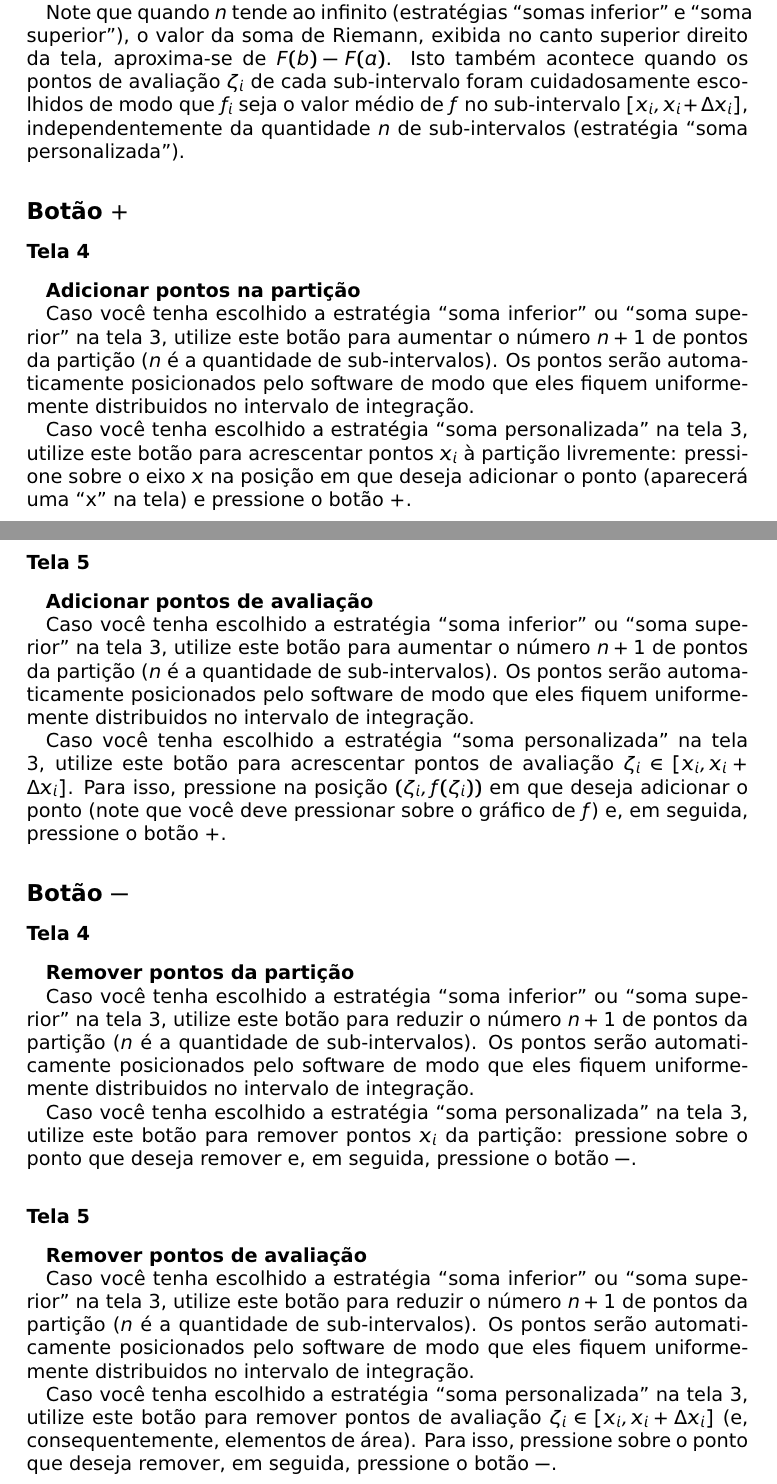
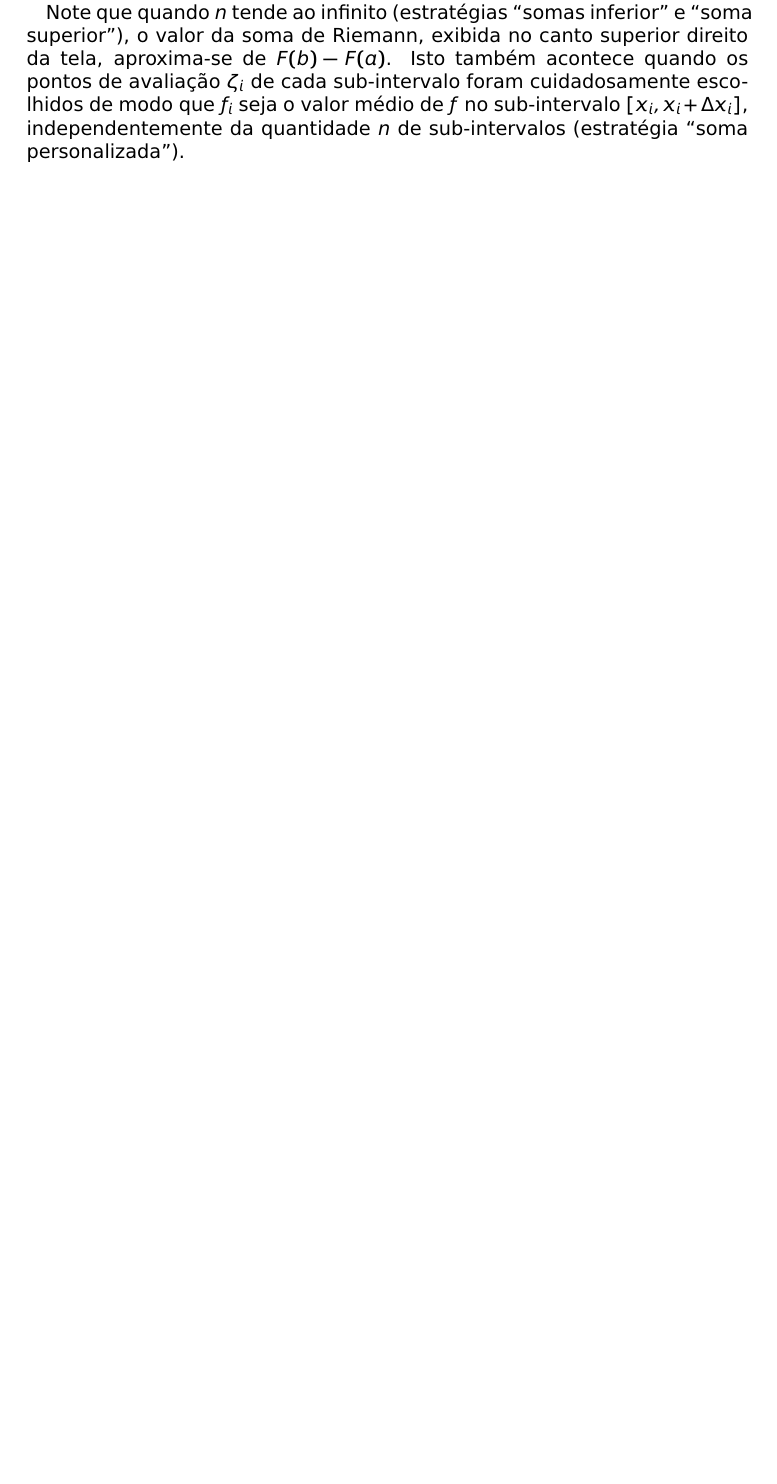
Before and after one commit to cepa-usp/AI-0170, a LaTeX paper (planning/ajuda.tex): two parts of pages 4 and 5 of 11 before the commit and part of page 4 of 10 after it, the two joined at a grey line, cut so that both start at the same text, the shorter picture padded with empty space. Compiled offline with pdfLaTeX.

Commit message:
Removida a ajuda associada aos botões + e -

```diff
--- a/planning/ajuda.tex
+++ b/planning/ajuda.tex
@@ -81,43 +81,6 @@
     Arraste o gráfico da primitiva de $f$, a função $F$, para cima ou para baixo no plano cartesiano. Este processo representa a escolha de diferentes valores da constante de integração $C$. Um caso particular interessante é aquele em que $C = -F(a)$, o que corresponde a posicionar $F$ de modo que seu gráfico em $x = a$ cruze o eixo das abscissas, isto é, $y = F(a) = 0$. Nesta situação, o valor $y = F(b)$ é precisamente a integral definida de $f$ no intervalo de integração escolhido.
 
     Note que quando $n$ tende ao infinito (estratégias ``somas inferior'' e ``soma superior''), o valor da soma de Riemann, exibida no canto superior direito da tela, aproxima-se de $F(b)-F(a)$. Isto também acontece quando os pontos de avaliação $\zeta_i$ de cada sub-intervalo foram cuidadosamente escolhidos de modo que $f_i$ seja o valor médio de $f$ no sub-intervalo $[x_i,x_i+\Delta x_i]$, independentemente da quantidade $n$ de sub-intervalos (estratégia ``soma personalizada'').
-
-
-  \subsection*{Botão $+$}
-    \subsubsection*{Tela 4}
-    \textbf{Adicionar pontos na partição}
-
-    Caso você tenha escolhido a estratégia ``soma inferior'' ou ``soma superior'' na tela 3, utilize este botão para aumentar o número $n+1$ de pontos da partição ($n$ é a quantidade de sub-intervalos). Os pontos serão automaticamente posicionados pelo software de modo que eles fiquem uniformemente distribuidos no intervalo de integração.
-
-    Caso você tenha escolhido a estratégia ``soma personalizada'' na tela 3, utilize este botão para acrescentar pontos $x_i$ à partição livremente: pressione sobre o eixo $x$ na posição em que deseja adicionar o ponto (aparecerá uma ``x'' na tela) e pressione o botão $+$.
-
-    \newpage
-
-    \subsubsection*{Tela 5}
-
-    \textbf{Adicionar pontos de avaliação}
-
-    Caso você tenha escolhido a estratégia ``soma inferior'' ou ``soma superior'' na tela 3, utilize este botão para aumentar o número $n+1$ de pontos da partição ($n$ é a quantidade de sub-intervalos). Os pontos serão automaticamente posicionados pelo software de modo que eles fiquem uniformemente distribuidos no intervalo de integração.
-
-    Caso você tenha escolhido a estratégia ``soma personalizada'' na tela 3, utilize este botão para acrescentar pontos de avaliação $\zeta_i \in \subintervalo$. Para isso, pressione na posição $(\zeta_i, f(\zeta_i))$ em que deseja adicionar o ponto (note que você deve pressionar sobre o gráfico de $f$) e, em seguida, pressione o botão $+$.
-
-  \subsection*{Botão $-$}
-    \subsubsection*{Tela 4}
-    \textbf{Remover pontos da partição}
-
-    Caso você tenha escolhido a estratégia ``soma inferior'' ou ``soma superior'' na tela 3, utilize este botão para reduzir o número $n+1$ de pontos da partição ($n$ é a quantidade de sub-intervalos). Os pontos serão automaticamente posicionados pelo software de modo que eles fiquem uniformemente distribuidos no intervalo de integração.
-
-    Caso você tenha escolhido a estratégia ``soma personalizada'' na tela 3, utilize este botão para remover pontos $x_i$ da partição: pressione sobre o ponto que deseja remover e, em seguida, pressione o botão $-$.
-
-
-
-    \subsubsection*{Tela 5}
-
-    \textbf{Remover pontos de avaliação}
-
-    Caso você tenha escolhido a estratégia ``soma inferior'' ou ``soma superior'' na tela 3, utilize este botão para reduzir o número $n+1$ de pontos da partição ($n$ é a quantidade de sub-intervalos). Os pontos serão automaticamente posicionados pelo software de modo que eles fiquem uniformemente distribuidos no intervalo de integração.
-
-    Caso você tenha escolhido a estratégia ``soma personalizada'' na tela 3, utilize este botão para remover pontos de avaliação $\zeta_i \in \subintervalo$ (e, consequentemente, elementos de área). Para isso, pressione sobre o ponto que deseja remover, em seguida, pressione o botão $-$.
 
   \section*{Ajuda associada aos EOI}
 
```
